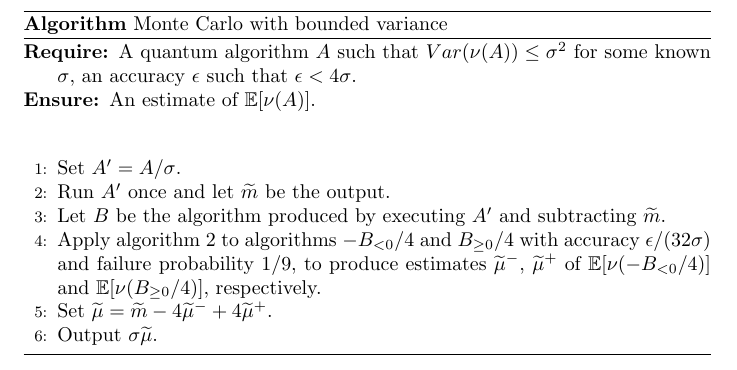
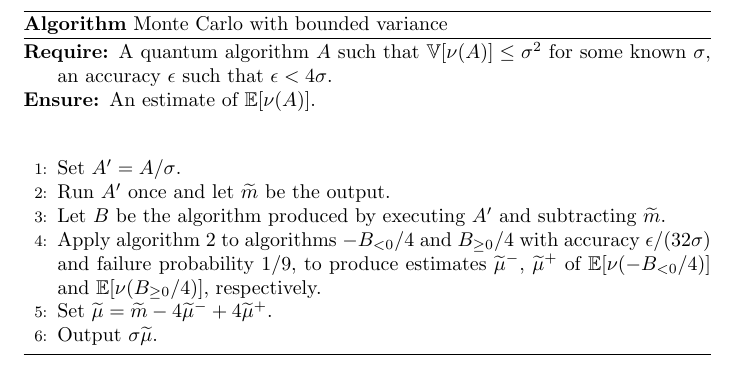
Before and after one commit to Scinawa/quantumalgorithms.org, a LaTeX document (algpseudocode/quantum-montecarlo-bounded-var.tex): part of the page, cut so that both start at the same text. Compiled offline with pdfLaTeX.

Commit message:
Modified text of the algorithm for the bounded variance

```diff
--- a/algpseudocode/quantum-montecarlo-bounded-var.tex
+++ b/algpseudocode/quantum-montecarlo-bounded-var.tex
@@ -19,7 +19,7 @@
 	\caption{Monte Carlo with bounded variance}
 	\begin{algorithmic}[1]
 
-		\Require  A quantum algorithm $A$ such that $Var(\nu(A))\leq \sigma^2$ for some known $\sigma$, an accuracy $\epsilon$ such that $\epsilon<4\sigma$.
+		\Require  A quantum algorithm $A$ such that $\mathbb{V}[\nu(A)]\leq \sigma^2$ for some known $\sigma$, an accuracy $\epsilon$ such that $\epsilon<4\sigma$.
 		\Ensure An estimate of $\mathbb{E}[\nu(A)]$.
 		\vspace{10pt}
 		\Statex
```
